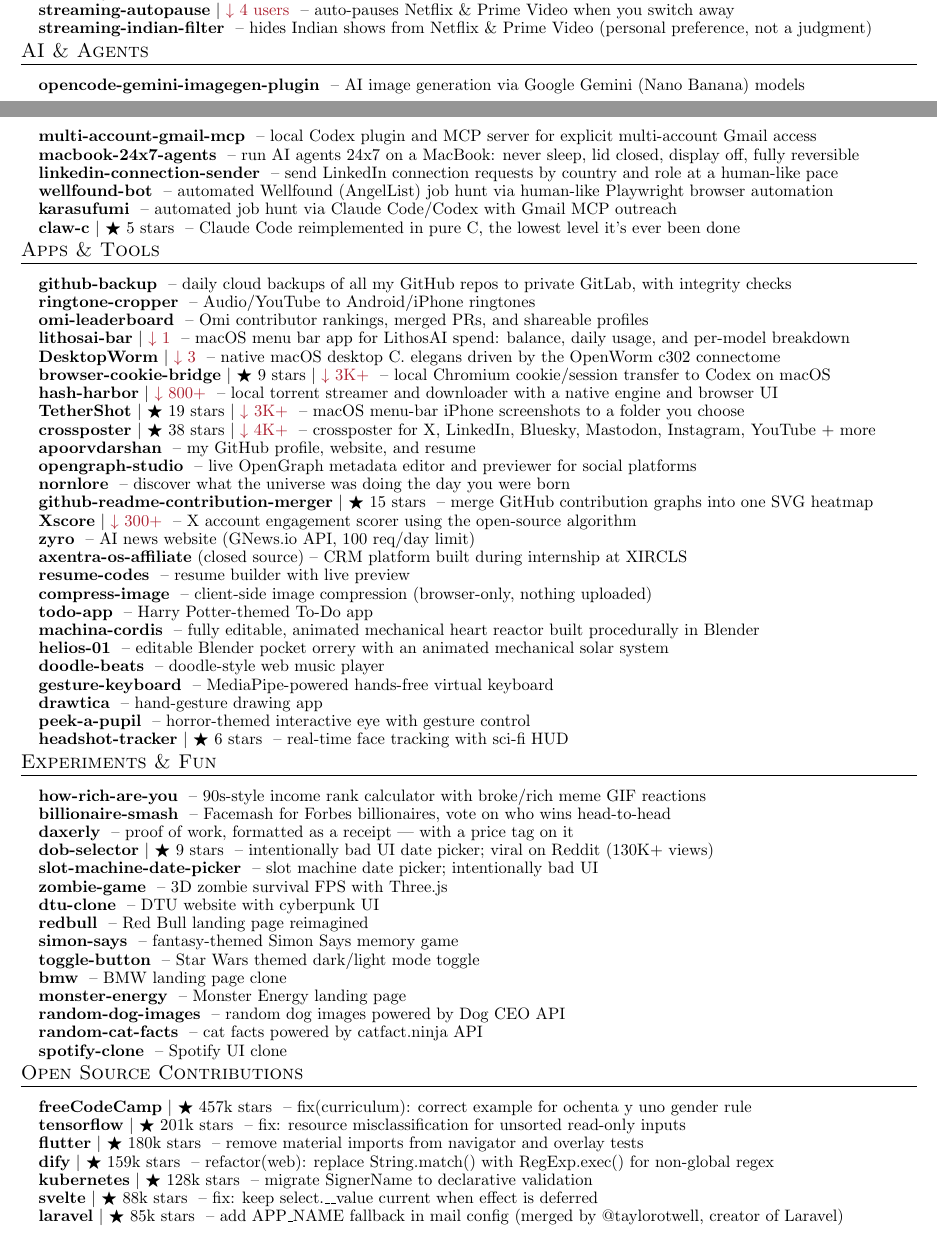
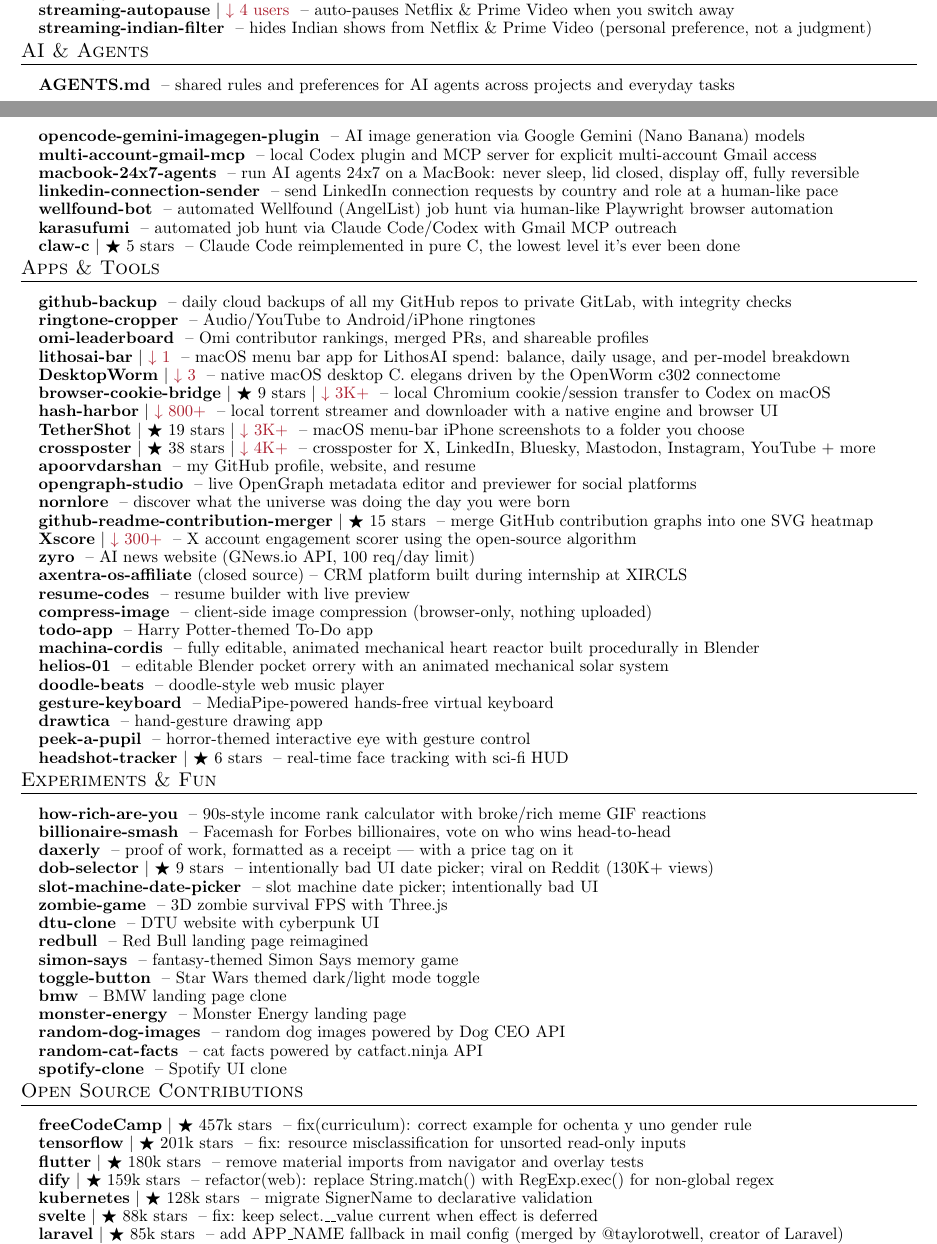
Before and after one commit to apoorvdarshan/apoorvdarshan, a LaTeX CV (resume/Apoorv_Darshan_Resume.tex): two parts of pages 1 and 2 of 4, joined at a grey line, cut so that both start at the same text. Compiled offline with pdfLaTeX.

Commit message:
Add AGENTS.md to AI and Agents projects

```diff
--- a/resume/Apoorv_Darshan_Resume.tex
+++ b/resume/Apoorv_Darshan_Resume.tex
@@ -206,6 +206,8 @@
 %-----------AI & AGENTS-----------
 \section{AI \& Agents}
   \resumeSubHeadingListStart
+
+    \resumeProjectHeading{\textbf{\href{https://github.com/apoorvdarshan/AGENTS.md}{AGENTS.md}} \textnormal{ -- shared rules and preferences for AI agents across projects and everyday tasks}}{}
 
     \resumeProjectHeading{\textbf{\href{https://github.com/apoorvdarshan/opencode-gemini-imagegen-plugin}{opencode-gemini-imagegen-plugin}} \textnormal{ -- AI image generation via Google Gemini (Nano Banana) models}}{}
     \resumeProjectHeading{\textbf{\href{https://github.com/apoorvdarshan/multi-account-gmail-mcp}{multi-account-gmail-mcp}} \textnormal{ -- local Codex plugin and MCP server for explicit multi-account Gmail access}}{}
```
Also changed, not shown: README.md, resume/Apoorv_Darshan_Resume.pdf, 3 other files.
